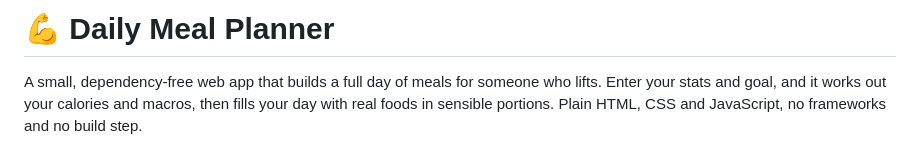
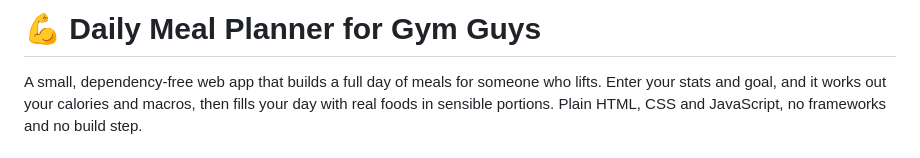
Before and after one commit to riyaayadav11/Gym-Diet-Planner, a Markdown page: README.md, the part around the change. Drawn GitHub-style.

Commit message:
Update project title in README.md

```diff
--- a/README.md
+++ b/README.md
@@ -1,4 +1,4 @@
-# 💪 Daily Meal Planner
+# 💪 Daily Meal Planner for Gym Guys
 
 A small, dependency-free web app that builds a full day of meals for someone who lifts. Enter your stats and goal, and it works out your calories and macros, then fills your day with real foods in sensible portions. Plain HTML, CSS and JavaScript, no frameworks and no build step.
 
```
